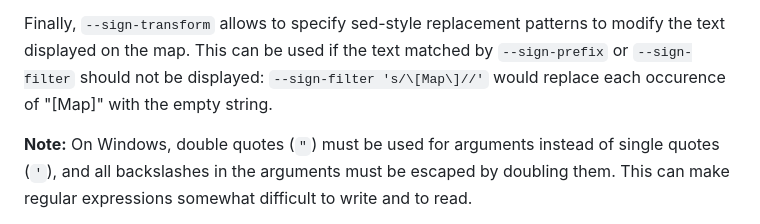
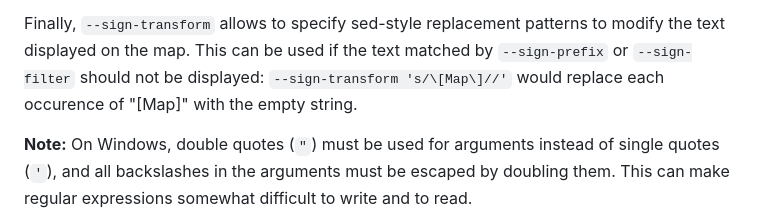
Before and after one commit to neocturne/MinedMap, a Markdown page: README.md, the part around the change. Drawn GitHub-style.

Commit message:
README.md: fix incorrect `--sign-transform` example

```diff
--- a/README.md
+++ b/README.md
@@ -89,7 +89,7 @@ matches.
 Finally, `--sign-transform` allows to specify sed-style replacement patterns to
 modify the text displayed on the map. This can be used if the text matched by
 `--sign-prefix` or `--sign-filter` should not be displayed:
-`--sign-filter 's/\[Map\]//'` would replace each occurence of "\[Map\]" with
+`--sign-transform 's/\[Map\]//'` would replace each occurence of "\[Map\]" with
 the empty string.
 
 **Note:** On Windows, double quotes (`"`) must be used for arguments instead
```
